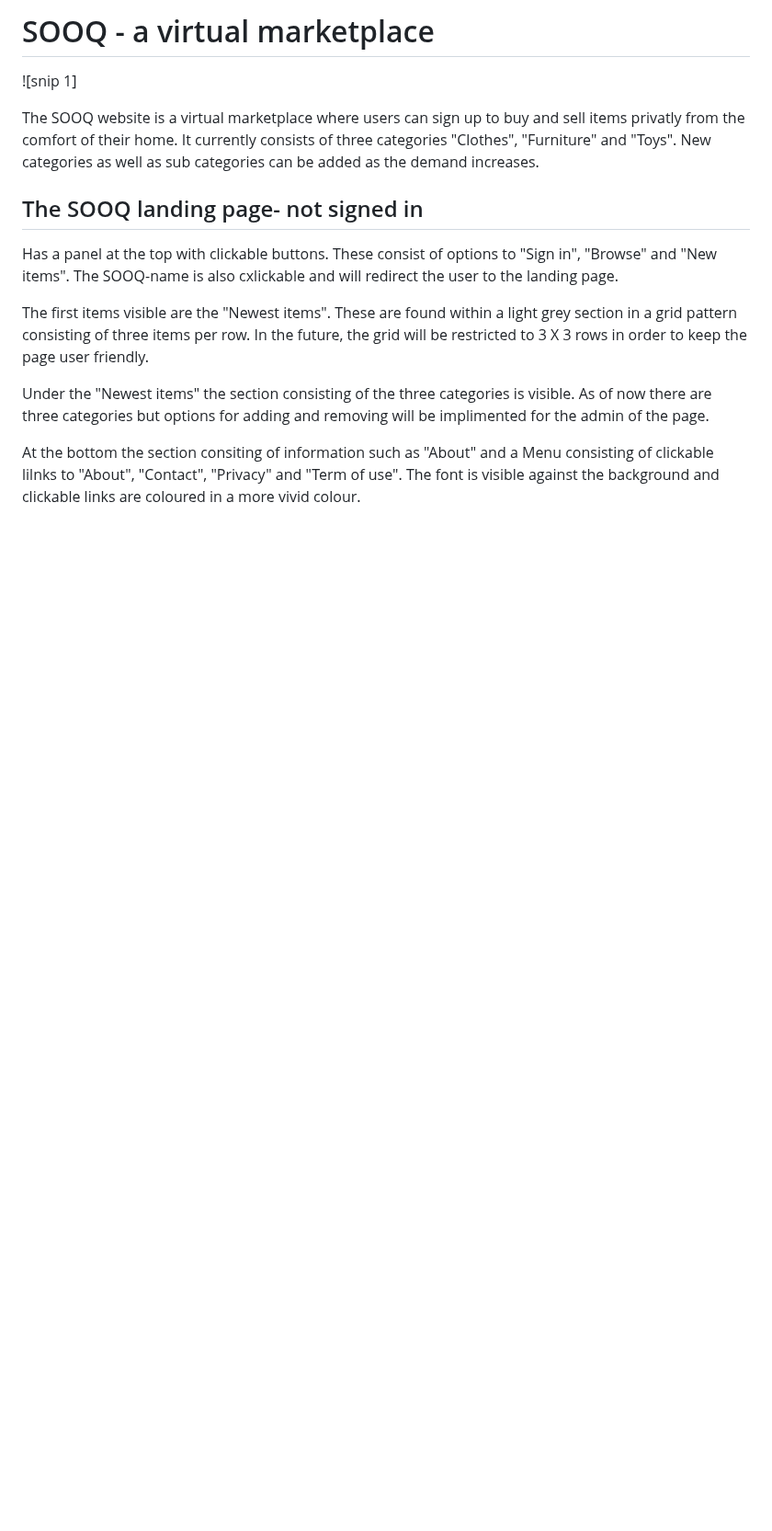
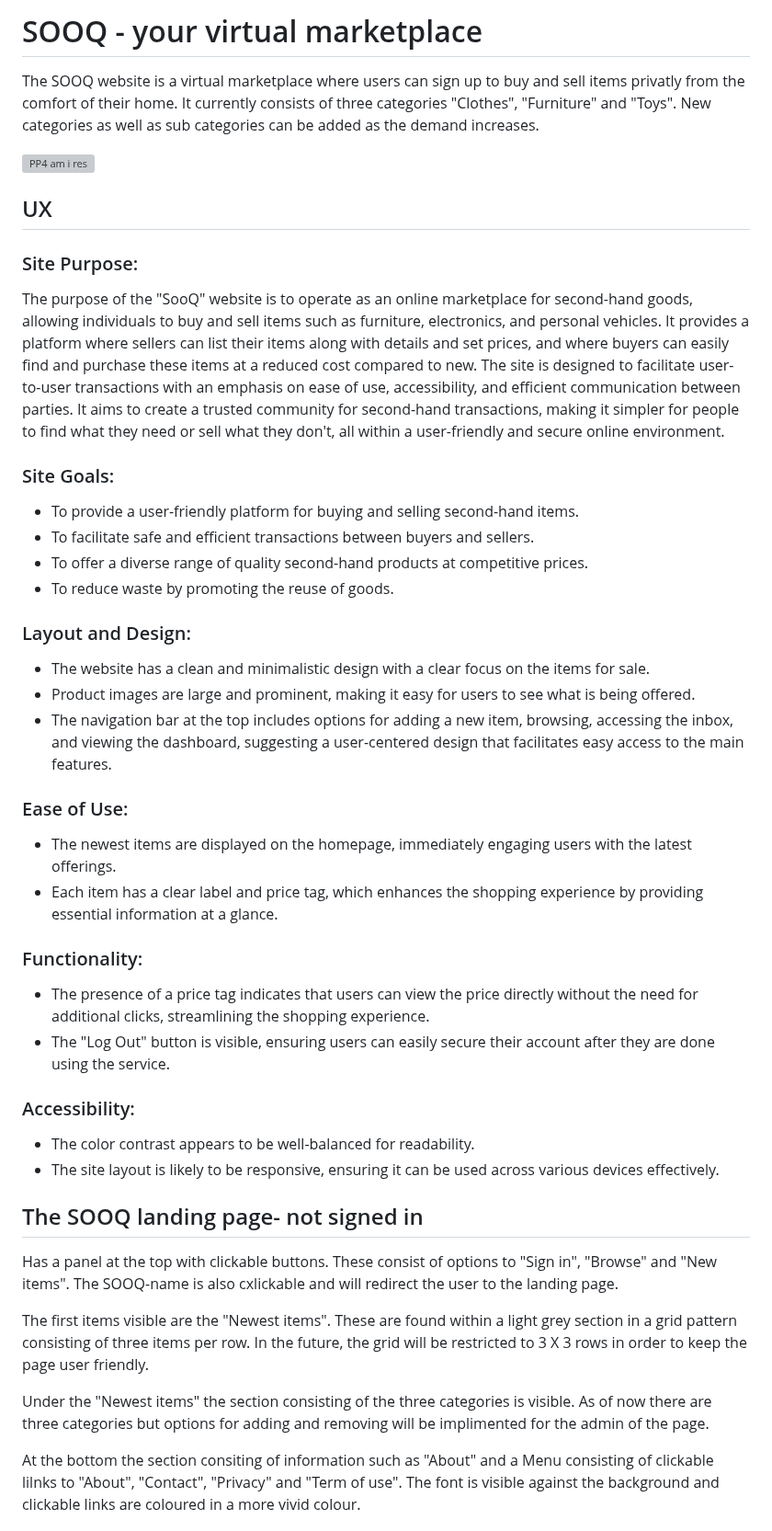
Before and after one commit to ibrahimjasim/Project-Milestone-4, a Markdown page: README.md, the part around the change. Shown at 92% size. Drawn GitHub-style; blank space fills up the shorter version; grey boxes are pictures that could not be loaded.

Commit message:
Added am i responsive screenshot and add the UX experience to the readme.md

```diff
--- a/README.md
+++ b/README.md
@@ -1,9 +1,34 @@
-# SOOQ - a virtual marketplace
-![snip 1]
-
+# SOOQ - your virtual marketplace
 The SOOQ website is a virtual marketplace where users can sign up to buy and sell items privatly from the comfort of their home.
 It currently consists of three categories "Clothes", "Furniture" and "Toys". New categories as well as sub categories can be added as the demand increases.
 
+![PP4 am i res](https://github.com/ibrahimjasim/Project-Milestone-4/assets/127301769/6d8998cc-a3c1-43ea-9e3c-d1e3192bcb81)
+## UX
+###  Site Purpose:
+The purpose of the "SooQ" website is to operate as an online marketplace for second-hand goods, allowing individuals to buy and sell items such as furniture, electronics, and personal vehicles. It provides a platform where sellers can list their items along with details and set prices, and where buyers can easily find and purchase these items at a reduced cost compared to new. The site is designed to facilitate user-to-user transactions with an emphasis on ease of use, accessibility, and efficient communication between parties. It aims to create a trusted community for second-hand transactions, making it simpler for people to find what they need or sell what they don't, all within a user-friendly and secure online environment.
+
+### Site Goals:
+* To provide a user-friendly platform for buying and selling second-hand items.
+* To facilitate safe and efficient transactions between buyers and sellers.
+* To offer a diverse range of quality second-hand products at competitive prices.
+* To reduce waste by promoting the reuse of goods.
+
+### Layout and Design:
+* The website has a clean and minimalistic design with a clear focus on the items for sale.
+* Product images are large and prominent, making it easy for users to see what is being offered.
+* The navigation bar at the top includes options for adding a new item, browsing, accessing the inbox, and viewing the dashboard, suggesting a user-centered design that facilitates easy access to the main features.
+
+### Ease of Use:
+* The newest items are displayed on the homepage, immediately engaging users with the latest offerings.
+* Each item has a clear label and price tag, which enhances the shopping experience by providing essential information at a glance.
+
+### Functionality:
+* The presence of a price tag indicates that users can view the price directly without the need for additional clicks, streamlining the shopping experience.
+* The "Log Out" button is visible, ensuring users can easily secure their account after they are done using the service.
+
+### Accessibility:
+* The color contrast appears to be well-balanced for readability.
+* The site layout is likely to be responsive, ensuring it can be used across various devices effectively.
 
 ## The SOOQ landing page- not signed in
 
```
